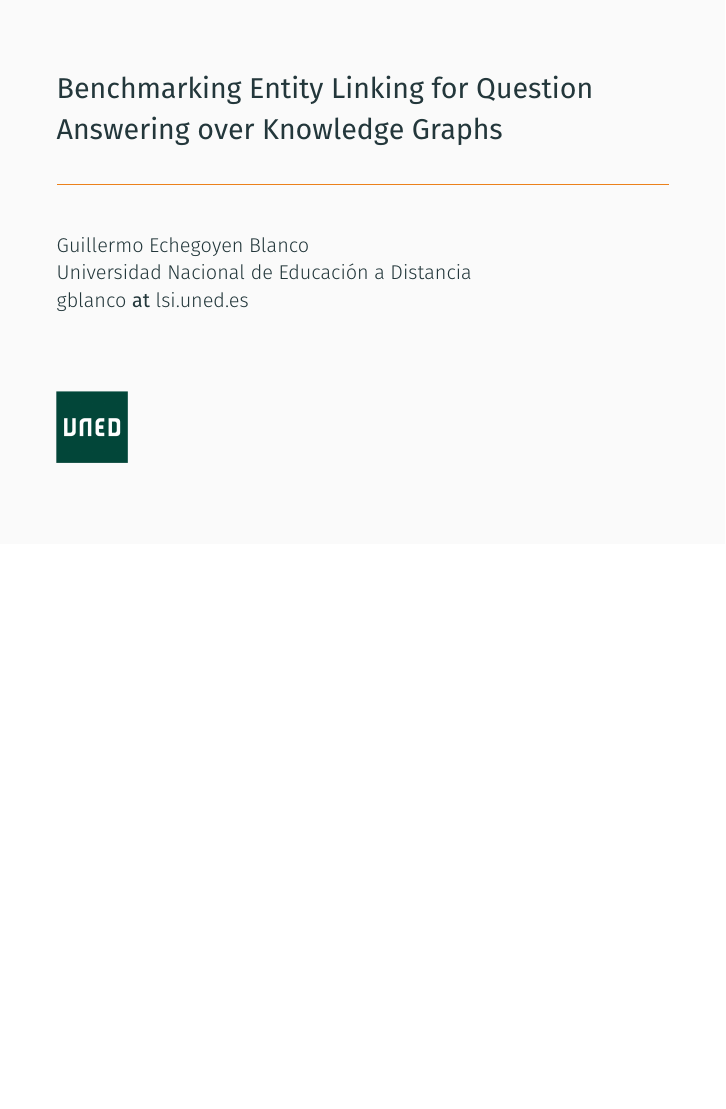
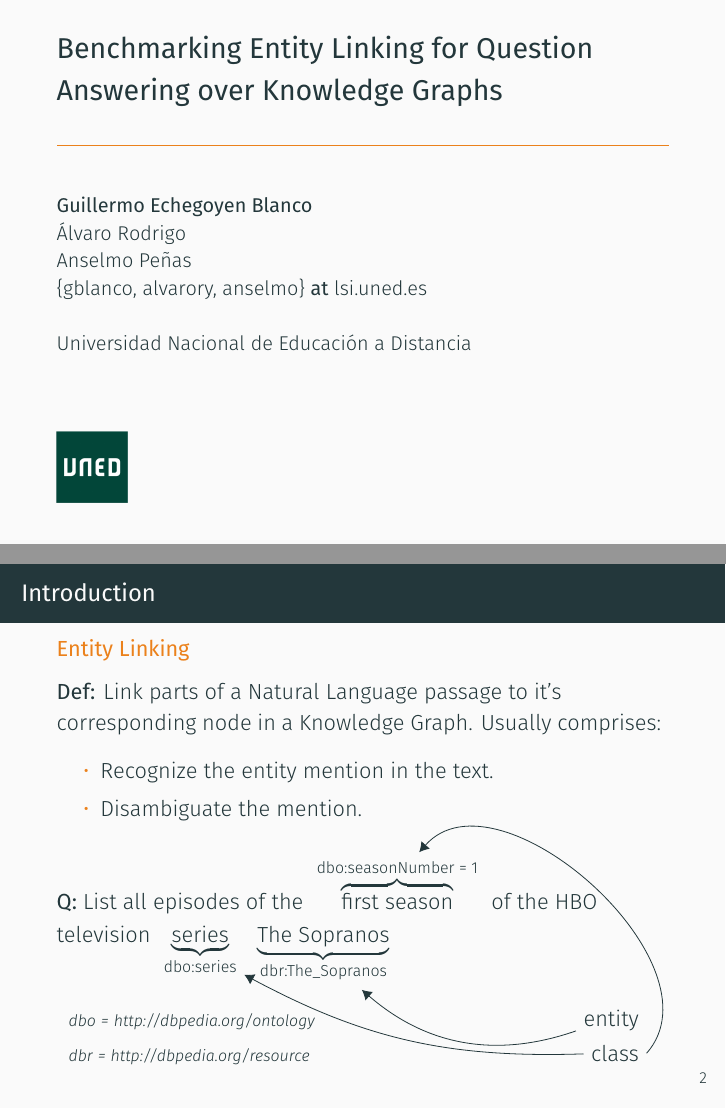
Before and after one commit to geblanco/sepln_2019_presentation, LaTeX slides (main.tex): page 1 of 18 before the commit and pages 1 and 4 of 18 after it, the two joined at a grey line, the shorter picture padded with empty space. Compiled offline with XeLaTeX; a missing font is replaced by an installed copy or a similar font.

Commit message:
Continue

```diff
--- a/main.tex
+++ b/main.tex
@@ -15,12 +15,18 @@
 \usepackage{multicol}
 \usepackage{booktabs}
 \usepackage{xcolor}
+\usepackage{times}
+\usepackage{tikz}
+\usepackage{amsmath}
+\usepackage{verbatim}
+\usetikzlibrary{arrows.meta,shapes}
 
 \usetheme{metropolis}
 
 \title{Benchmarking Entity Linking for Question Answering over Knowledge Graphs}
-\author{Guillermo Echegoyen Blanco \\ Universidad Nacional de Educaci\'on a Distancia \\
-gblanco \textbf{at} lsi.uned.es}
+\author{\textbf{Guillermo Echegoyen Blanco} \\ \'Alvaro Rodrigo \\ Anselmo Pe\~nas \\
+\{gblanco, alvarory, anselmo\} \textbf{at} lsi.uned.es \\ \\
+Universidad Nacional de Educaci\'on a Distancia}
 \institute{
   \vspace{1cm}
   \includegraphics[width=1.25cm]{./figures/UNED.jpeg}
@@ -30,7 +36,6 @@ gblanco \textbf{at} lsi.uned.es}
 
 \def\mAlertSpace{\vspace{0.5em}}
 \def\mOrangeItem{\item[\textcolor{mLightBrown}{\textbullet}]}
-\newcommand{\mSlideTitle}{{{\secname}}}
-% \newcommand{\mSlideTitle}{{{\color{gray}\secname}} \# \subsecname}
+\newcommand{\mSlideTitle}{{{\color{gray}\secname}} \# \subsecname}
 
 \begin{document}
@@ -52,6 +60,40 @@ gblanco \textbf{at} lsi.uned.es}
         \item Disambiguate the mention.
       \end{itemize}
     \end{alertblock}
+    \mAlertSpace
+    \textbf{Q:} List all episodes of the
+      \tikz[baseline]{\node[anchor=base] (classt1){%
+        $\overbrace{\text{first season}}^\text{\scriptsize dbo:seasonNumber = 1}$
+      };}
+    of the HBO \\
+    television
+      \tikz[baseline]{\node[anchor=base] (classt2){%
+        $\underbrace{\text{series}}_\text{\scriptsize dbo:series}$
+      };}
+      \tikz[baseline]{\node[anchor=base] (entityt1){%
+        $\underbrace{\text{The Sopranos}}_\text{\scriptsize dbr:The\_Sopranos}$
+      };}
+    \\
+    \mAlertSpace
+    \begin{tabular}{lr}
+      {\scriptsize
+        \textit{dbo = http://dbpedia.org/ontology}
+      } &
+      \hspace{4cm}
+      {%
+        \tikz[baseline]{\node[anchor=base] (entityf1) {entity};}
+      } \\
+      {\scriptsize
+        \textit{dbr = http://dbpedia.org/resource}
+      } & {%
+        \tikz[baseline]{\node[anchor=base] (classf1) {class};}
+      } \\
+    \end{tabular}
+    \begin{tikzpicture}[overlay]
+      \path[-{Latex[width=2mm]}] (classf1.east) edge [bend right=90] (classt1);
+      \path[-{Latex[width=2mm]}] (classf1) edge [bend left=15] (classt2);
+      \path[-{Latex[width=2mm]}] (entityf1) edge [bend left] (entityt1);
+    \end{tikzpicture}
   \end{frame}
   \note{%
     \begin{itemize}
```
Also changed, not shown: main.pdf, main.tex (23 more changed lines).
